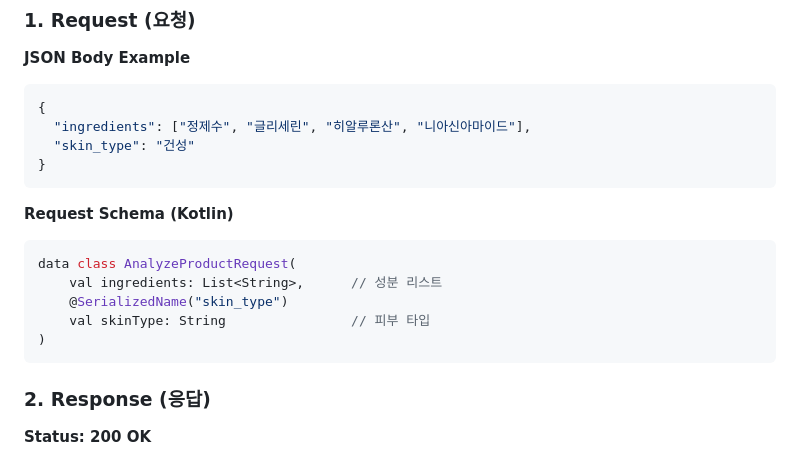
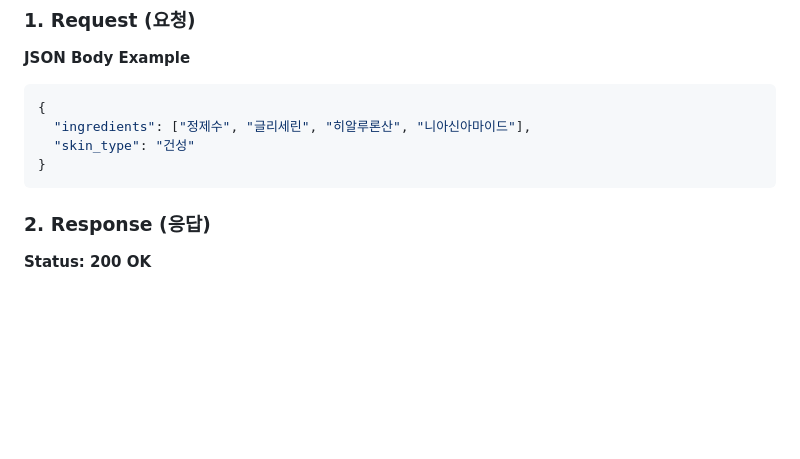
Before and after one commit to namgoygoy/ingredient, a Markdown page: README.md, the part around one of its changes. Drawn GitHub-style; blank space fills up the shorter version.

````diff
--- a/README.md
+++ b/README.md
@@ -73,16 +73,6 @@
 }
 ```
 
-**Request Schema (Kotlin)**
-
-```kotlin
-data class AnalyzeProductRequest(
-    val ingredients: List<String>,      // 성분 리스트
-    @SerializedName("skin_type")
-    val skinType: String                // 피부 타입
-)
-```
-
 ### 2. Response (응답)
 
 **Status: 200 OK**
````
Also changed, not shown: other parts of README.md (+0 -52 lines).
